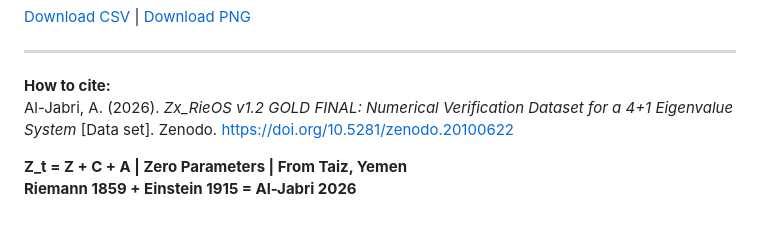
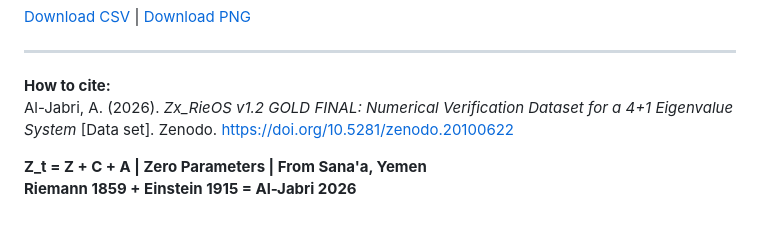
Before and after one commit to jabri62018/Zx_RieOS_v1.2, a Markdown page: README.md, the part around the change. Rendered like a GitHub page.

Commit message:
Update README.md for v1.2 release

```diff
--- a/README.md
+++ b/README.md
@@ -113,5 +113,5 @@ This repo unifies three kernels into one zero-parameter TOE:
 **How to cite:**
 Al-Jabri, A. (2026). *Zx_RieOS v1.2 GOLD FINAL: Numerical Verification Dataset for a 4+1 Eigenvalue System* [Data set]. Zenodo. https://doi.org/10.5281/zenodo.20100622
 
-**Z_t = Z + C + A | Zero Parameters | From Taiz, Yemen**
+**Z_t = Z + C + A | Zero Parameters | From Sana'a, Yemen**
 **Riemann 1859 + Einstein 1915 = Al-Jabri 2026**
```
